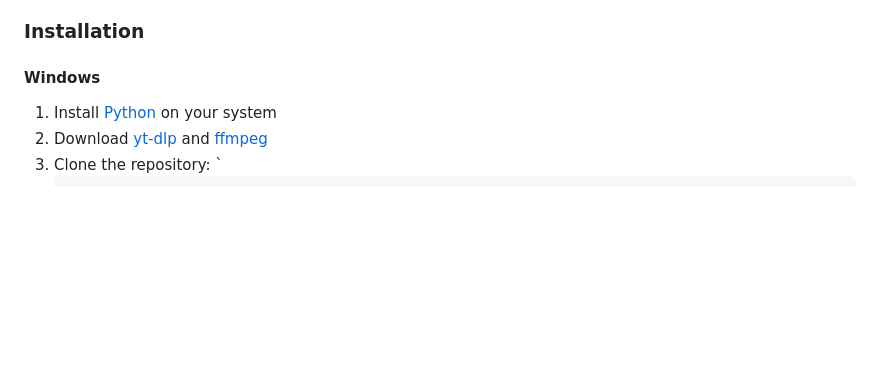
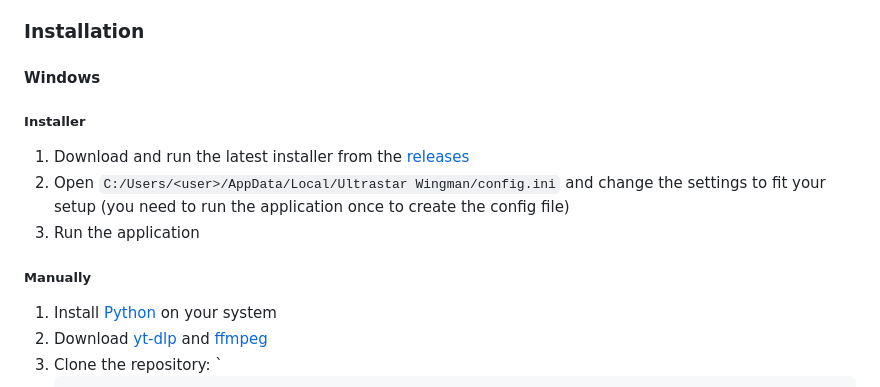
Before and after one commit to DidacticFishstick/ultrastar-wingman, a Markdown page: README.md, the part around the change. Rendered like a GitHub page; blank space fills up the shorter version.

Commit message:
added windows installer to README

```diff
--- a/README.md
+++ b/README.md
@@ -18,6 +18,13 @@ Welcome to the official repository of **Ultrastar Wingman**, an enhancement tool
 ### Installation
 
 #### Windows
+
+##### Installer
+1. Download and run the latest installer from the [releases](https://github.com/DidacticFishstick/ultrastar-wingman/releases)
+2. Open `C:/Users/<user>/AppData/Local/Ultrastar Wingman/config.ini` and change the settings to fit your setup (you need to run the application once to create the config file)
+3. Run the application
+
+##### Manually
 1. Install [Python](https://www.python.org/) on your system
 2. Download [yt-dlp](https://github.com/yt-dlp/yt-dlp) and [ffmpeg](https://ffmpeg.org/)
 3. Clone the repository: `
```
